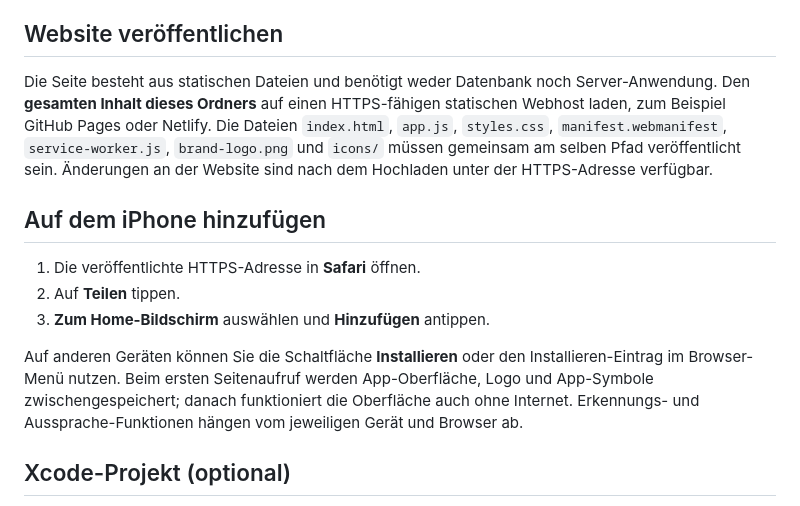
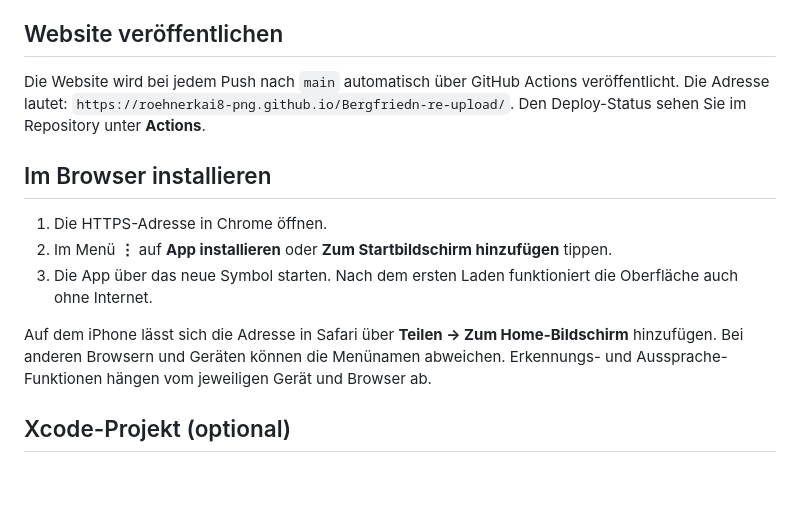
Before and after one commit to roehnerkai8-png/Bergfriedn-re-upload, a Markdown page: wallah-main/README.md, the part around the change. Rendered like a GitHub page; blank space fills up the shorter version.

Commit message:
Document live web app and Chrome install

```diff
--- a/wallah-main/README.md
+++ b/wallah-main/README.md
@@ -16,15 +16,15 @@ Dann `http://localhost:8080` im Browser öffnen. Die lokale Adresse ist nur auf
 
 ## Website veröffentlichen
 
-Die Seite besteht aus statischen Dateien und benötigt weder Datenbank noch Server-Anwendung. Den **gesamten Inhalt dieses Ordners** auf einen HTTPS-fähigen statischen Webhost laden, zum Beispiel GitHub Pages oder Netlify. Die Dateien `index.html`, `app.js`, `styles.css`, `manifest.webmanifest`, `service-worker.js`, `brand-logo.png` und `icons/` müssen gemeinsam am selben Pfad veröffentlicht sein. Änderungen an der Website sind nach dem Hochladen unter der HTTPS-Adresse verfügbar.
+Die Website wird bei jedem Push nach `main` automatisch über GitHub Actions veröffentlicht. Die Adresse lautet: `https://roehnerkai8-png.github.io/Bergfriedn-re-upload/`. Den Deploy-Status sehen Sie im Repository unter **Actions**.
 
-## Auf dem iPhone hinzufügen
+## Im Browser installieren
 
-1. Die veröffentlichte HTTPS-Adresse in **Safari** öffnen.
-2. Auf **Teilen** tippen.
-3. **Zum Home-Bildschirm** auswählen und **Hinzufügen** antippen.
+1. Die HTTPS-Adresse in Chrome öffnen.
+2. Im Menü **⋮** auf **App installieren** oder **Zum Startbildschirm hinzufügen** tippen.
+3. Die App über das neue Symbol starten. Nach dem ersten Laden funktioniert die Oberfläche auch ohne Internet.
 
-Auf anderen Geräten können Sie die Schaltfläche **Installieren** oder den Installieren-Eintrag im Browser-Menü nutzen. Beim ersten Seitenaufruf werden App-Oberfläche, Logo und App-Symbole zwischengespeichert; danach funktioniert die Oberfläche auch ohne Internet. Erkennungs- und Aussprache-Funktionen hängen vom jeweiligen Gerät und Browser ab.
+Auf dem iPhone lässt sich die Adresse in Safari über **Teilen → Zum Home-Bildschirm** hinzufügen. Bei anderen Browsern und Geräten können die Menünamen abweichen. Erkennungs- und Aussprache-Funktionen hängen vom jeweiligen Gerät und Browser ab.
 
 ## Xcode-Projekt (optional)
 
```
